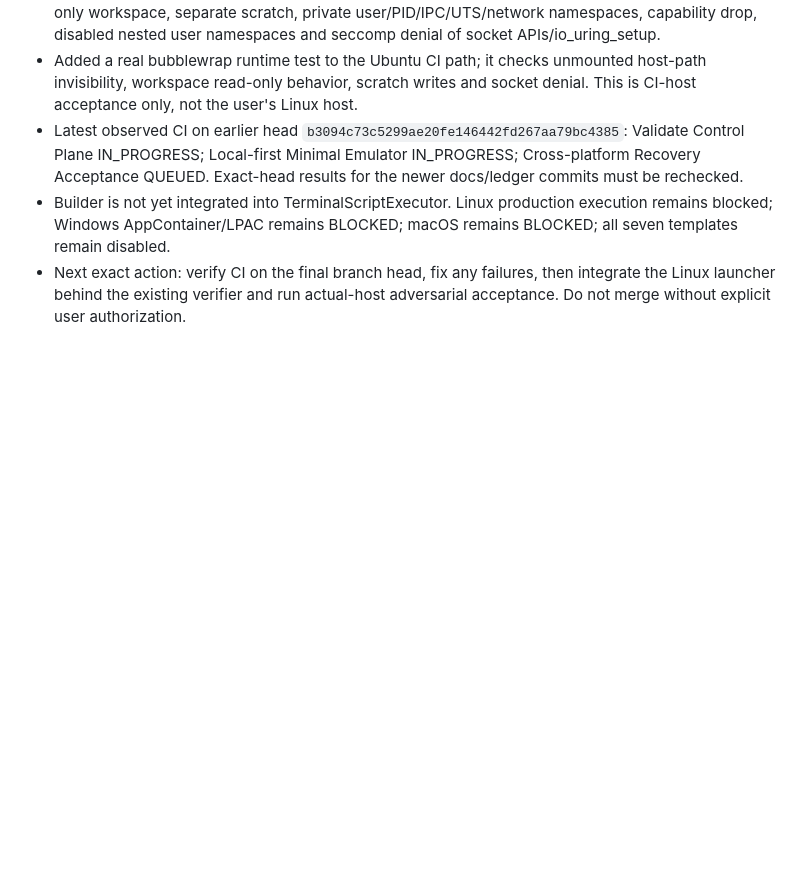
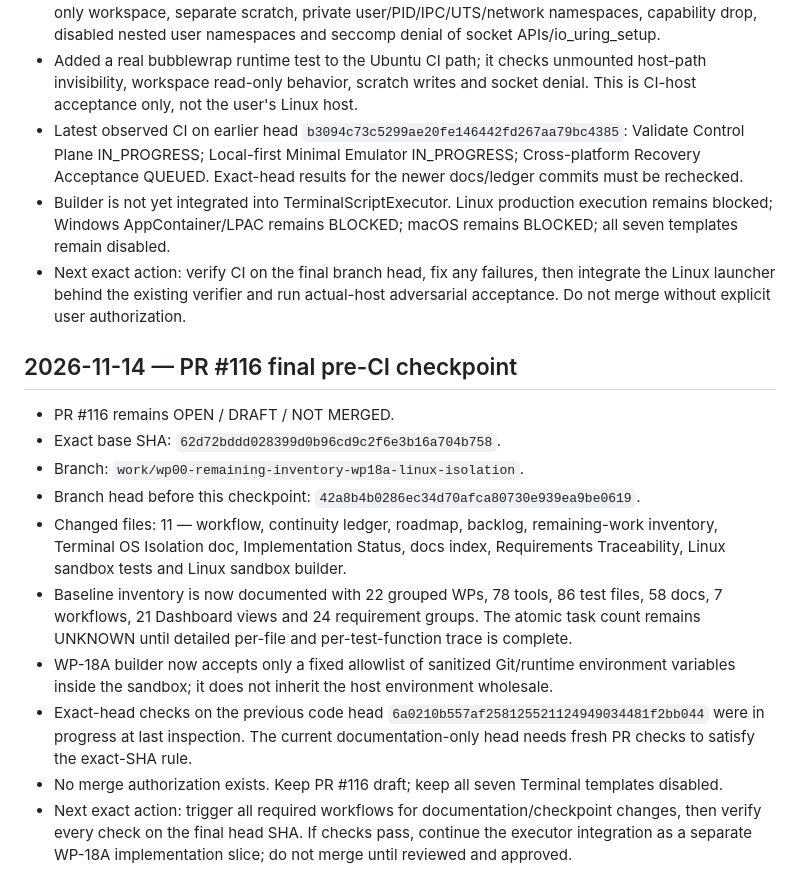
Before and after one commit to phakphum12345/development_control_platform, a Markdown page: checkpoints/DCP-CEEP-CONTINUITY.md, the part around the change. Rendered like a GitHub page; blank space fills up the shorter version.

Commit message:
docs(dcp): checkpoint PR 116 exact SHA and status

```diff
--- a/checkpoints/DCP-CEEP-CONTINUITY.md
+++ b/checkpoints/DCP-CEEP-CONTINUITY.md
@@ -117,3 +117,17 @@ Never infer PASS from missing, skipped, stale or different-SHA evidence. Re-chec
 - Latest observed CI on earlier head `b3094c73c5299ae20fe146442fd267aa79bc4385`: Validate Control Plane IN_PROGRESS; Local-first Minimal Emulator IN_PROGRESS; Cross-platform Recovery Acceptance QUEUED. Exact-head results for the newer docs/ledger commits must be rechecked.
 - Builder is not yet integrated into TerminalScriptExecutor. Linux production execution remains blocked; Windows AppContainer/LPAC remains BLOCKED; macOS remains BLOCKED; all seven templates remain disabled.
 - Next exact action: verify CI on the final branch head, fix any failures, then integrate the Linux launcher behind the existing verifier and run actual-host adversarial acceptance. Do not merge without explicit user authorization.
+
+
+## 2026-11-14 — PR #116 final pre-CI checkpoint
+
+- PR #116 remains OPEN / DRAFT / NOT MERGED.
+- Exact base SHA: `62d72bddd028399d0b96cd9c2f6e3b16a704b758`.
+- Branch: `work/wp00-remaining-inventory-wp18a-linux-isolation`.
+- Branch head before this checkpoint: `42a8b4b0286ec34d70afca80730e939ea9be0619`.
+- Changed files: 11 — workflow, continuity ledger, roadmap, backlog, remaining-work inventory, Terminal OS Isolation doc, Implementation Status, docs index, Requirements Traceability, Linux sandbox tests and Linux sandbox builder.
+- Baseline inventory is now documented with 22 grouped WPs, 78 tools, 86 test files, 58 docs, 7 workflows, 21 Dashboard views and 24 requirement groups. The atomic task count remains UNKNOWN until detailed per-file and per-test-function trace is complete.
+- WP-18A builder now accepts only a fixed allowlist of sanitized Git/runtime environment variables inside the sandbox; it does not inherit the host environment wholesale.
+- Exact-head checks on the previous code head `6a0210b557af258125521124949034481f2bb044` were in progress at last inspection. The current documentation-only head needs fresh PR checks to satisfy the exact-SHA rule.
+- No merge authorization exists. Keep PR #116 draft; keep all seven Terminal templates disabled.
+- Next exact action: trigger all required workflows for documentation/checkpoint changes, then verify every check on the final head SHA. If checks pass, continue the executor integration as a separate WP-18A implementation slice; do not merge until reviewed and approved.
```
